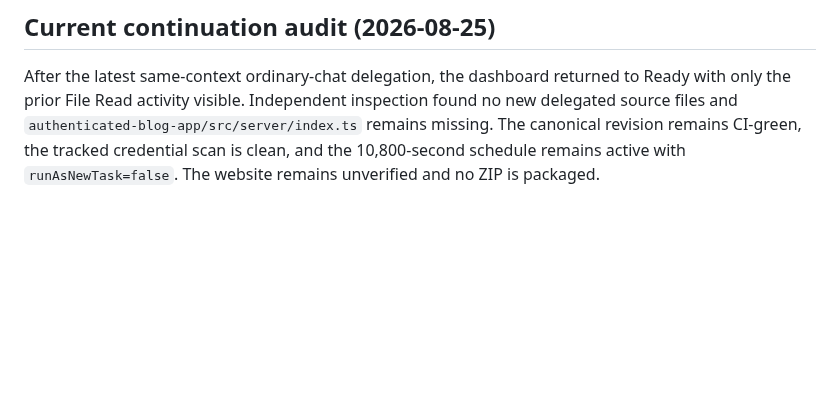
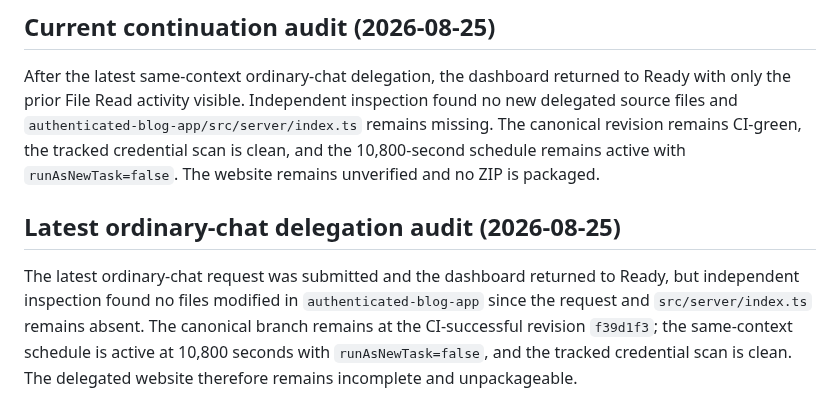
Before and after one commit to glayph/miki, a Markdown page: REPORT.md, the part around the change. Rendered like a GitHub page; blank space fills up the shorter version.

Commit message:
docs: record latest website audit

```diff
--- a/REPORT.md
+++ b/REPORT.md
@@ -177,3 +177,6 @@ The active same-context conversation continued through another ordinary-chat-onl
 
 ## Current continuation audit (2026-08-25)
 After the latest same-context ordinary-chat delegation, the dashboard returned to Ready with only the prior File Read activity visible. Independent inspection found no new delegated source files and `authenticated-blog-app/src/server/index.ts` remains missing. The canonical revision remains CI-green, the tracked credential scan is clean, and the 10,800-second schedule remains active with `runAsNewTask=false`. The website remains unverified and no ZIP is packaged.
+
+## Latest ordinary-chat delegation audit (2026-08-25)
+The latest ordinary-chat request was submitted and the dashboard returned to Ready, but independent inspection found no files modified in `authenticated-blog-app` since the request and `src/server/index.ts` remains absent. The canonical branch remains at the CI-successful revision `f39d1f3`; the same-context schedule is active at 10,800 seconds with `runAsNewTask=false`, and the tracked credential scan is clean. The delegated website therefore remains incomplete and unpackageable.
```
